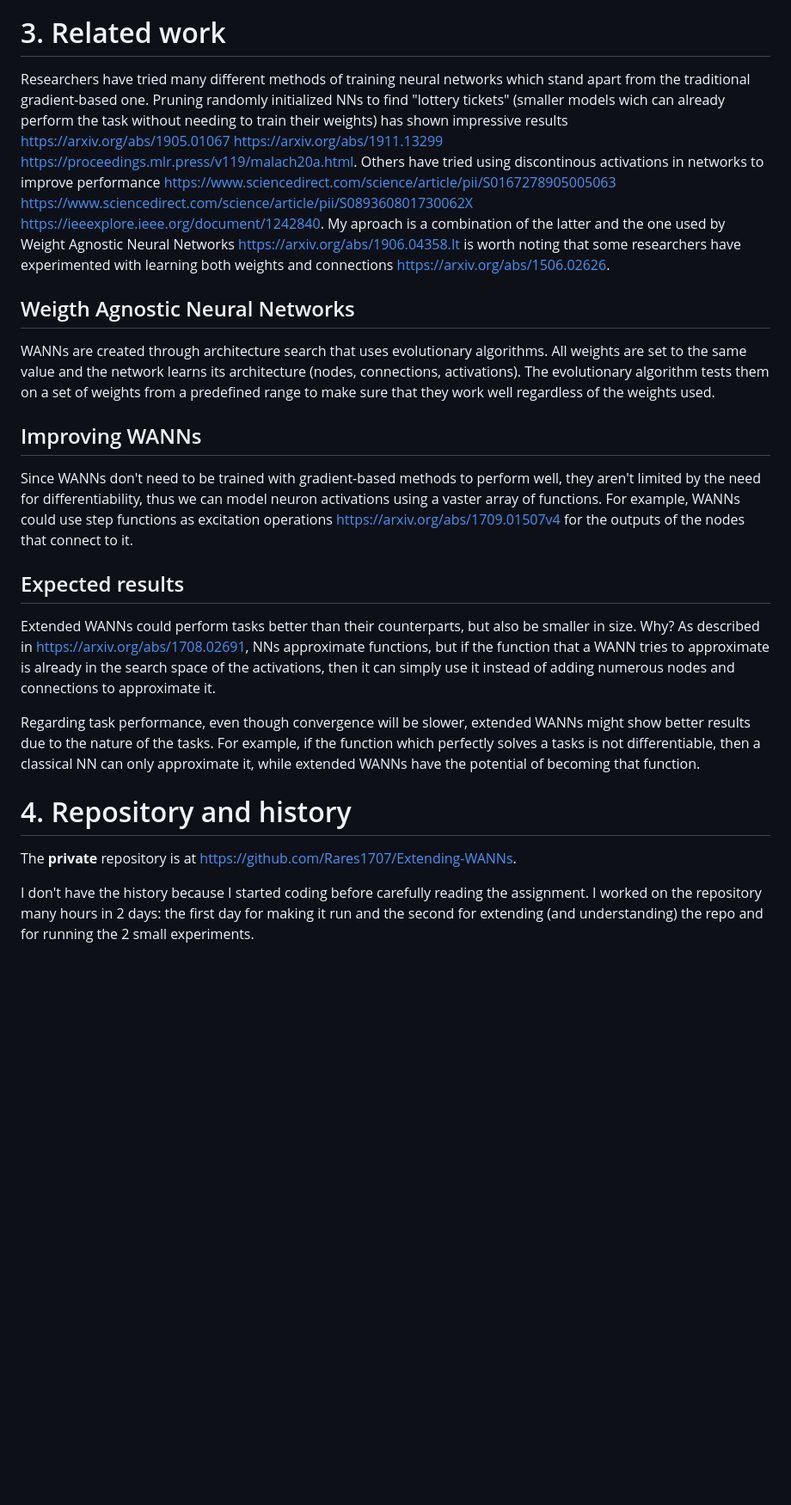
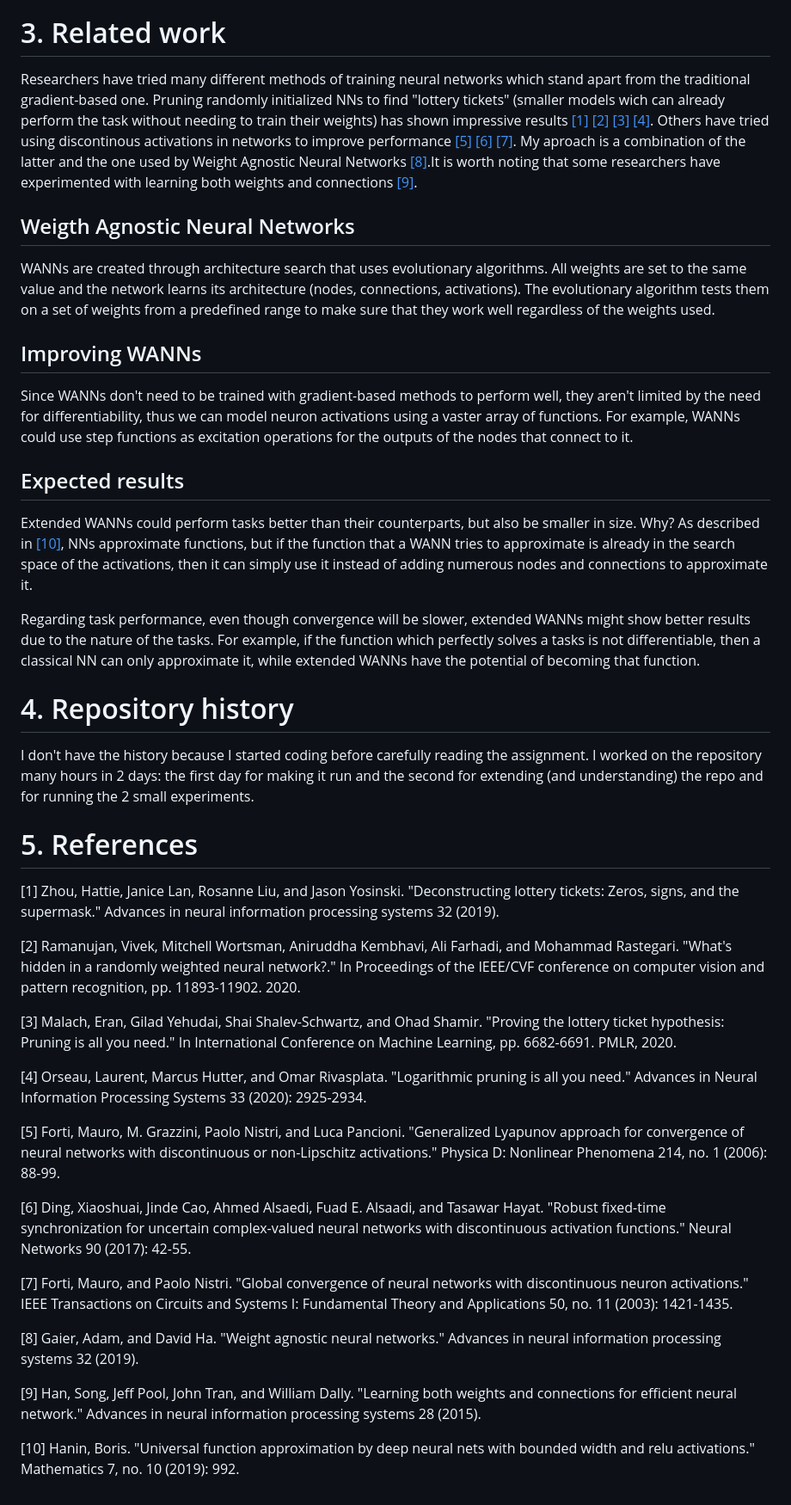
Before and after one commit to Rares1707/University-Projects, a Markdown page: Research/ResearchA4.md, the part around the change printed below. Shown: that part at 86% size. Drawn GitHub-style; blank space fills up the shorter version.

Commit message:
Modifies A4

```diff
--- a/Research/ResearchA4.md
+++ b/Research/ResearchA4.md
@@ -44,20 +49,50 @@ The resulting WANN of the evolutionary search is worse at performing the classif
 Another important factor to take into account is the quality of the newly added activations. Many of them might not be good candidates simply because they tend to infinity when x approaches 0, thus completely breaking the information flow of the networks because of the lack of normalization.
 
 # 3. Related work
-Researchers have tried many different methods of training neural networks which stand apart from the traditional gradient-based one. Pruning randomly initialized NNs to find "lottery tickets" (smaller models wich can already perform the task without needing to train their weights) has shown impressive results https://arxiv.org/abs/1905.01067 https://arxiv.org/abs/1911.13299 https://proceedings.mlr.press/v119/malach20a.html. Others have tried using discontinous activations in networks to improve performance https://www.sciencedirect.com/science/article/pii/S0167278905005063 https://www.sciencedirect.com/science/article/pii/S089360801730062X https://ieeexplore.ieee.org/document/1242840. My aproach is a combination of the latter and the one used by Weight Agnostic Neural Networks https://arxiv.org/abs/1906.04358.It is worth noting that some researchers have experimented with learning both weights and connections https://arxiv.org/abs/1506.02626.
+Researchers have tried many different methods of training neural networks which stand apart from the traditional gradient-based one. Pruning randomly initialized NNs to find "lottery tickets" (smaller models wich can already perform the task without needing to train their weights) has shown impressive results [[1]](#1) [[2]](#2) [[3]](#3) [[4]](#4). Others have tried using discontinous activations in networks to improve performance [[5]](#5) [[6]](#6) [[7]](#7). My aproach is a combination of the latter and the one used by Weight Agnostic Neural Networks [[8]](#8).It is worth noting that some researchers have experimented with learning both weights and connections [[9]](#9).
 
 ## Weigth Agnostic Neural Networks
 WANNs are created through architecture search that uses evolutionary algorithms. All weights are set to the same value and the network learns its architecture (nodes, connections, activations). The evolutionary algorithm tests them on a set of weights from a predefined range to make sure that they work well regardless of the weights used.
 
 ## Improving WANNs
-Since WANNs don't need to be trained with gradient-based methods to perform well, they aren't limited by the need for differentiability, thus we can model neuron activations using a vaster array of functions. For example, WANNs could use step functions as excitation operations https://arxiv.org/abs/1709.01507v4 for the outputs of the nodes that connect to it.
+Since WANNs don't need to be trained with gradient-based methods to perform well, they aren't limited by the need for differentiability, thus we can model neuron activations using a vaster array of functions. For example, WANNs could use step functions as excitation operations for the outputs of the nodes that connect to it.
 
 ## Expected results
-Extended WANNs could perform tasks better than their counterparts, but also be smaller in size. Why? As described in https://arxiv.org/abs/1708.02691, NNs approximate functions, but if the function that a WANN tries to approximate is already in the search space of the activations, then it can simply use it instead of adding numerous nodes and connections to approximate it.
+Extended WANNs could perform tasks better than their counterparts, but also be smaller in size. Why? As described in [[10]](#10), NNs approximate functions, but if the function that a WANN tries to approximate is already in the search space of the activations, then it can simply use it instead of adding numerous nodes and connections to approximate it.
 
 Regarding task performance, even though convergence will be slower, extended WANNs might show better results due to the nature of the tasks. For example, if the function which perfectly solves a tasks is not differentiable, then a classical NN can only approximate it, while extended WANNs have the potential of becoming that function.
 
-# 4. Repository and history
-The **private** repository is at https://github.com/Rares1707/Extending-WANNs.
+# 4. Repository history
+I don't have the history because I started coding before carefully reading the assignment. I worked on the repository many hours in 2 days: the first day for making it run and the second for extending (and understanding) the repo and for running the 2 small experiments.
 
-I don't have the history because I started coding before carefully reading the assignment. I worked on the repository many hours in 2 days: the first day for making it run and the second for extending (and understanding) the repo and for running the 2 small experiments.
+# 5. References
+
+<a id="1"></a>
+[1] Zhou, Hattie, Janice Lan, Rosanne Liu, and Jason Yosinski. "Deconstructing lottery tickets: Zeros, signs, and the supermask." Advances in neural information processing systems 32 (2019).
+
+<a id="2"></a>
+[2] Ramanujan, Vivek, Mitchell Wortsman, Aniruddha Kembhavi, Ali Farhadi, and Mohammad Rastegari. "What's hidden in a randomly weighted neural network?." In Proceedings of the IEEE/CVF conference on computer vision and pattern recognition, pp. 11893-11902. 2020.
+
+<a id="3"></a>
+[3] Malach, Eran, Gilad Yehudai, Shai Shalev-Schwartz, and Ohad Shamir. "Proving the lottery ticket hypothesis: Pruning is all you need." In International Conference on Machine Learning, pp. 6682-6691. PMLR, 2020.
+
+<a id="4"></a>
+[4] Orseau, Laurent, Marcus Hutter, and Omar Rivasplata. "Logarithmic pruning is all you need." Advances in Neural Information Processing Systems 33 (2020): 2925-2934.
+
+<a id="5"></a>
+[5] Forti, Mauro, M. Grazzini, Paolo Nistri, and Luca Pancioni. "Generalized Lyapunov approach for convergence of neural networks with discontinuous or non-Lipschitz activations." Physica D: Nonlinear Phenomena 214, no. 1 (2006): 88-99.
+
+<a id="6"></a>
+[6] Ding, Xiaoshuai, Jinde Cao, Ahmed Alsaedi, Fuad E. Alsaadi, and Tasawar Hayat. "Robust fixed-time synchronization for uncertain complex-valued neural networks with discontinuous activation functions." Neural Networks 90 (2017): 42-55.
+
+<a id="7"></a>
+[7] Forti, Mauro, and Paolo Nistri. "Global convergence of neural networks with discontinuous neuron activations." IEEE Transactions on Circuits and Systems I: Fundamental Theory and Applications 50, no. 11 (2003): 1421-1435.
+
+<a id="8"></a>
+[8] Gaier, Adam, and David Ha. "Weight agnostic neural networks." Advances in neural information processing systems 32 (2019).
+
+<a id="9"></a>
+[9] Han, Song, Jeff Pool, John Tran, and William Dally. "Learning both weights and connections for efficient neural network." Advances in neural information processing systems 28 (2015).
+
+<a id="10"></a>
+[10] Hanin, Boris. "Universal function approximation by deep neural nets with bounded width and relu activations." Mathematics 7, no. 10 (2019): 992.
```
Also changed, not shown: other parts of Research/ResearchA4.md (+12 -7 lines), Research/image-1.png (added), Research/image.png (added).
